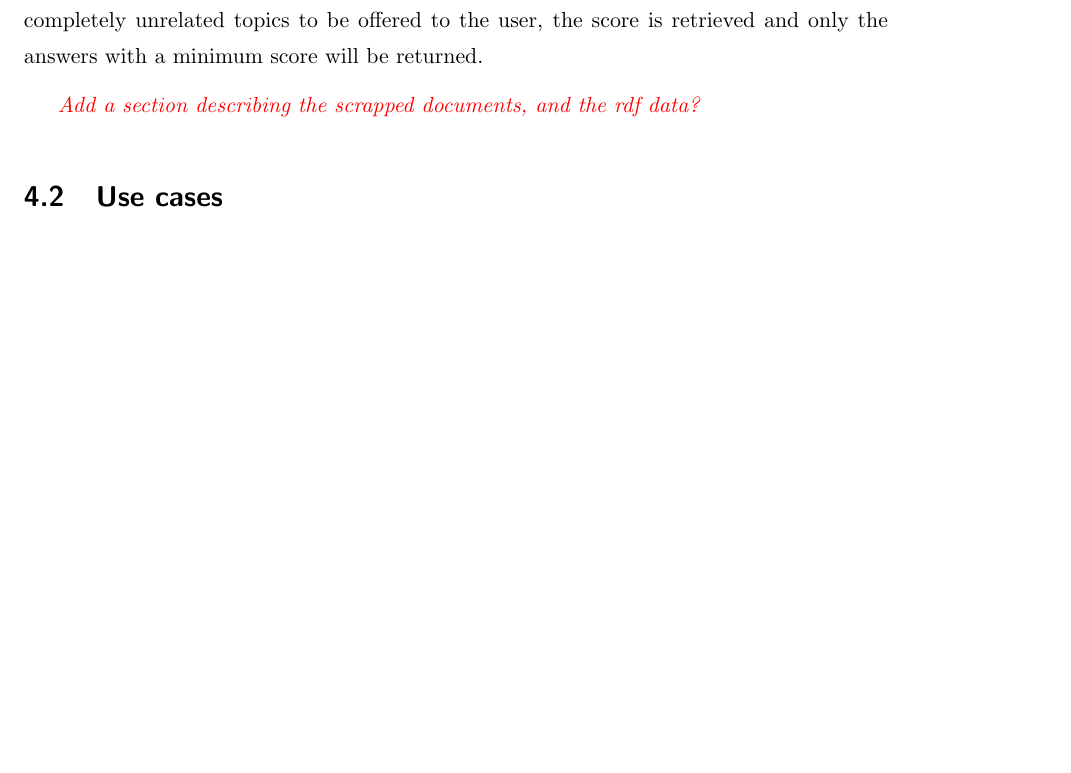
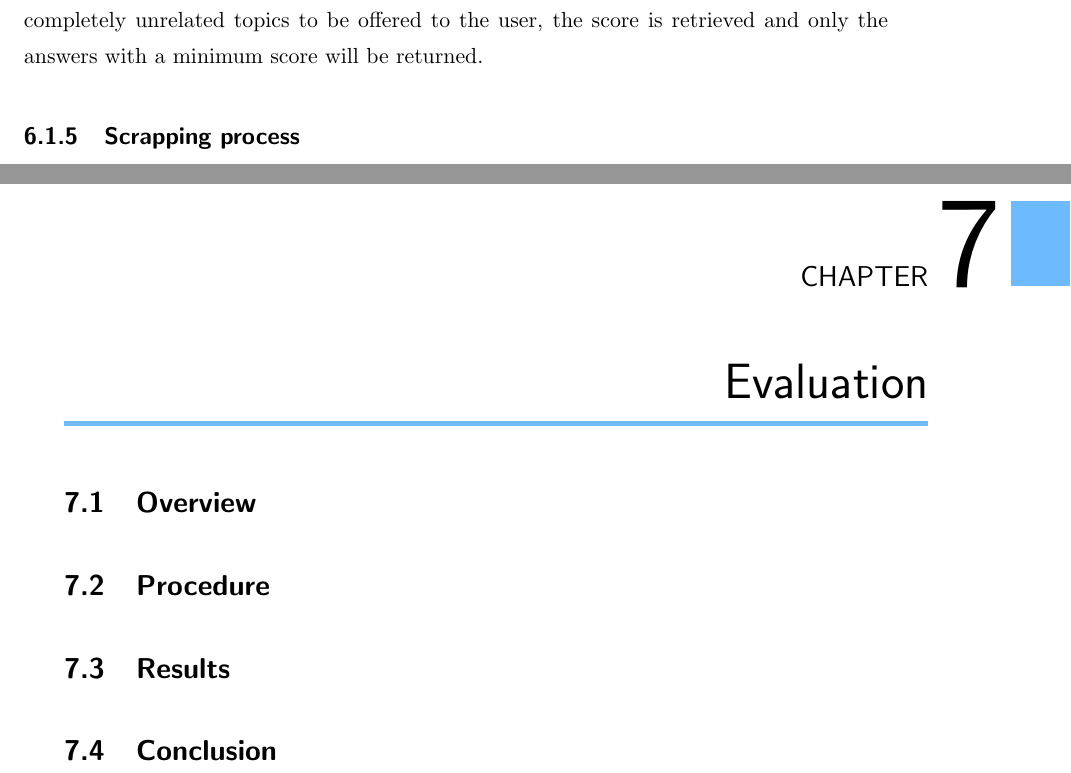
Before and after one commit to amardomingo/pfc, a LaTeX thesis (proyecto_fin_carrera.tex, which reads 6-prototype.tex, 7-evaluation.tex): part of page 51 of 53 before the commit and two parts of pages 55 and 56 of 61 after it, the two joined at a grey line, cut so that both start at the same text, the shorter picture padded with empty space. Compiled offline with pdfLaTeX.

Commit message:
Added structure for missing chapters

```diff
--- a/6-prototype.tex
+++ b/6-prototype.tex
@@ -387,9 +387,11 @@ The significance of each in the query is as follows:
 
 This search will provide a broader match than the faceted query, finding matches when the topic of the question is not clear, and offering the answer to the user. To prevent completely unrelated topics to be offered to the user, the score is retrieved and only the answers with a minimum score will be returned.
 
-\emph{\textcolor{red}{Add a section describing the scrapped documents, and the rdf data?}}
+
+\subsection{Scrapping process}
+% \emph{\textcolor{red}{Add a section describing the scrapped documents, and the rdf data?}}
 
 
-\section{Use cases}
+% \section{Use cases}
 
 % ¿? Something something... or something else?
--- a/7-evaluation.tex
+++ b/7-evaluation.tex
@@ -0,0 +1,9 @@
+\chapter{Evaluation}
+
+\section{Overview}
+
+\section{Procedure}
+
+\section{Results}
+
+\section{Conclusion}
```
Also changed, not shown: 1-introduction.tex (+7 -0 lines), 3-enablingtechnologies.tex (+2 -0 lines), 4-requirements.tex (+7 -0 lines), 8-conclusion.tex (+7 -0 lines).
